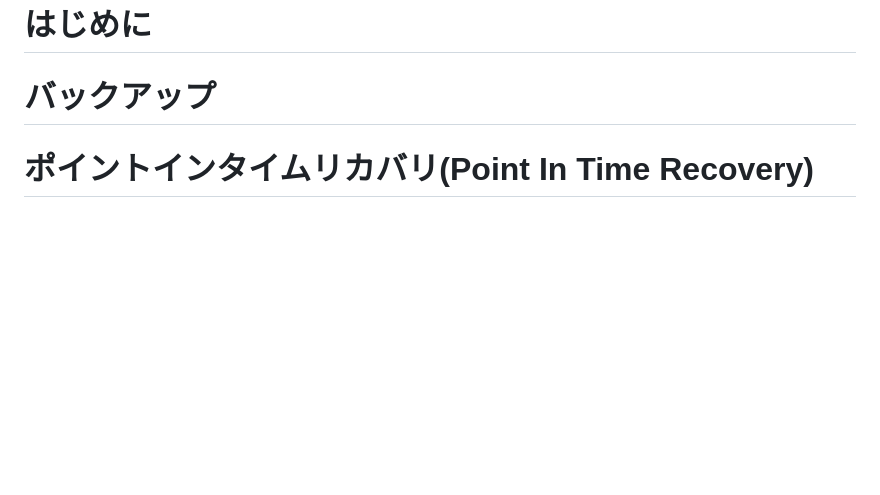
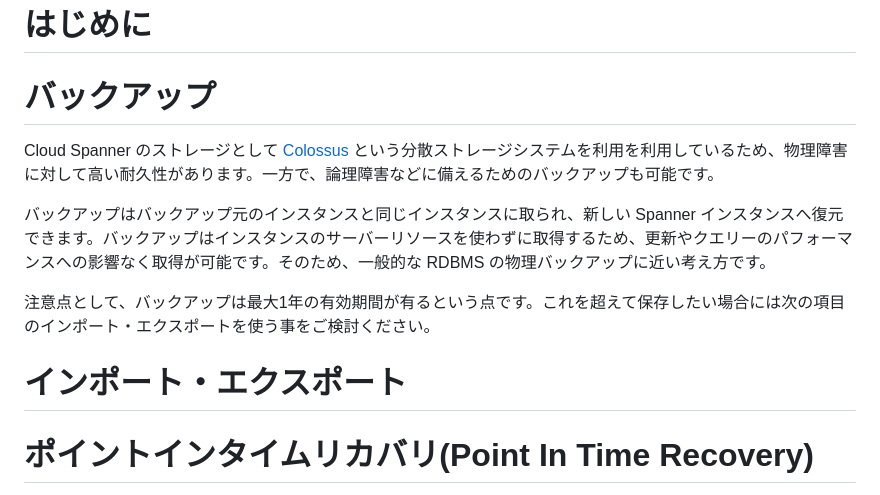
Before and after one commit to michity15169/zenn-content, a Markdown page: articles/3f00bf3b9bc6de.md, the part around one of its changes. Rendered like a GitHub page; blank space fills up the shorter version.

```diff
--- a/articles/3f00bf3b9bc6de.md
+++ b/articles/3f00bf3b9bc6de.md
@@ -7,6 +7,17 @@ published: false
 ---
 # はじめに
 # バックアップ
+Cloud Spanner のストレージとして [Colossus](https://cloud.google.com/blog/ja/products/storage-data-transfer/a-peek-behind-colossus-googles-file-system) という分散ストレージシステムを利用を利用しているため、物理障害に対して高い耐久性があります。一方で、論理障害などに備えるためのバックアップも可能です。
+
+バックアップはバックアップ元のインスタンスと同じインスタンスに取られ、新しい Spanner インスタンスへ復元できます。バックアップはインスタンスのサーバーリソースを使わずに取得するため、更新やクエリーのパフォーマンスへの影響なく取得が可能です。そのため、一般的な RDBMS の物理バックアップに近い考え方です。
+
+
+注意点として、バックアップは最大1年の有効期間が有るという点です。これを超えて保存したい場合には次の項目のインポート・エクスポートを使う事をご検討ください。
+
+# インポート・エクスポート
+
+
+
 # ポイントインタイムリカバリ(Point In Time Recovery)
 [PITR](https://cloud.google.com/spanner/docs/pitr?hl=ja) とはデータベースの内容を特定の時刻に戻すという機能です。
 アプリケーションの誤動作やオペレーションミスによるデータ破損など、論理障害への対応で利用されます。
```
Also changed, not shown: other parts of articles/3f00bf3b9bc6de.md (+22 -1 lines), images/query_insights.png, images/trx_insights.png.
